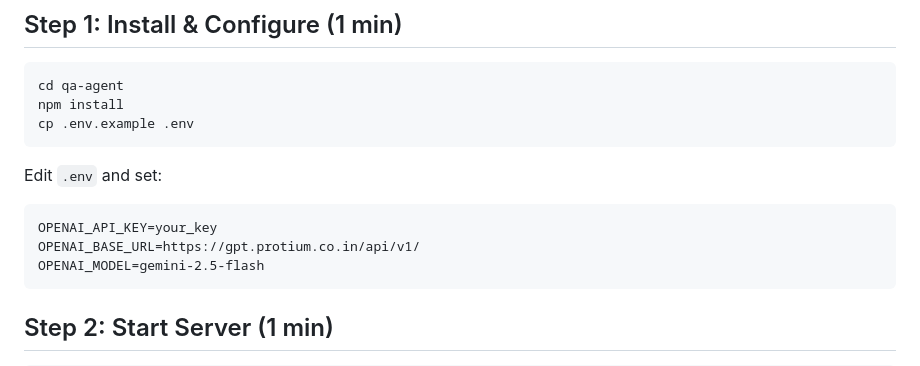
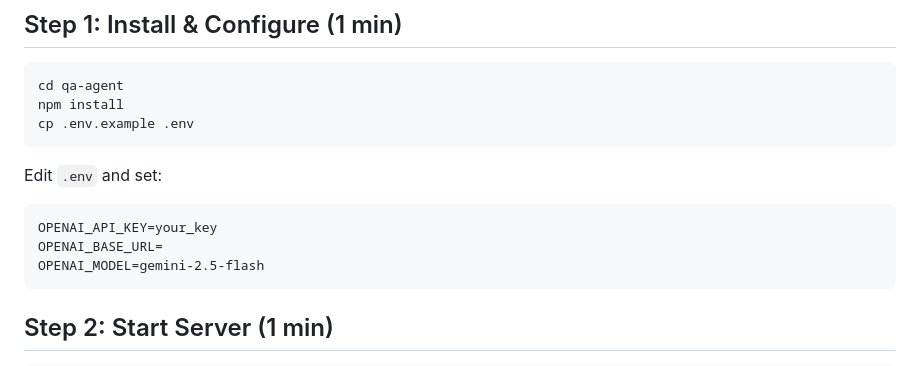
Before and after one commit to Ashoka-3332/ai-qa-agent, a Markdown page: QUICK_START.md, the part around the change. GitHub-like rendering.

````diff
--- a/QUICK_START.md
+++ b/QUICK_START.md
@@ -11,7 +11,7 @@ cp .env.example .env
 Edit `.env` and set:
 ```
 OPENAI_API_KEY=your_key
-OPENAI_BASE_URL=https://gpt.protium.co.in/api/v1/
+OPENAI_BASE_URL=
 OPENAI_MODEL=gemini-2.5-flash
 ```
 
````
